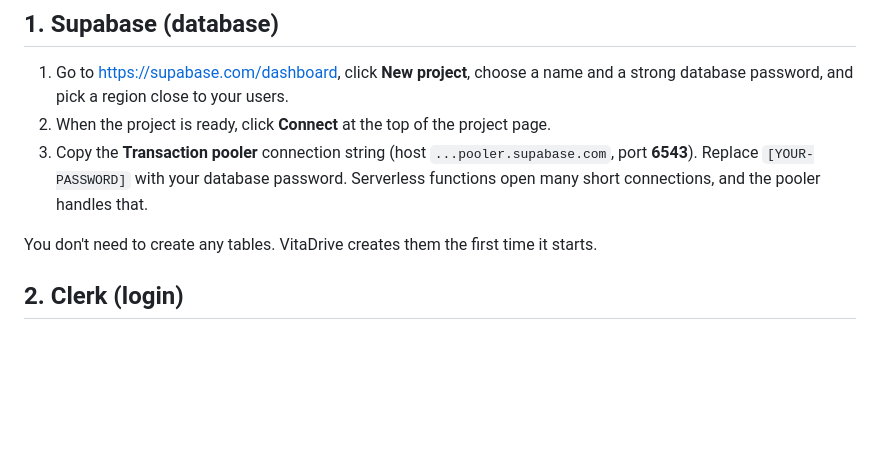
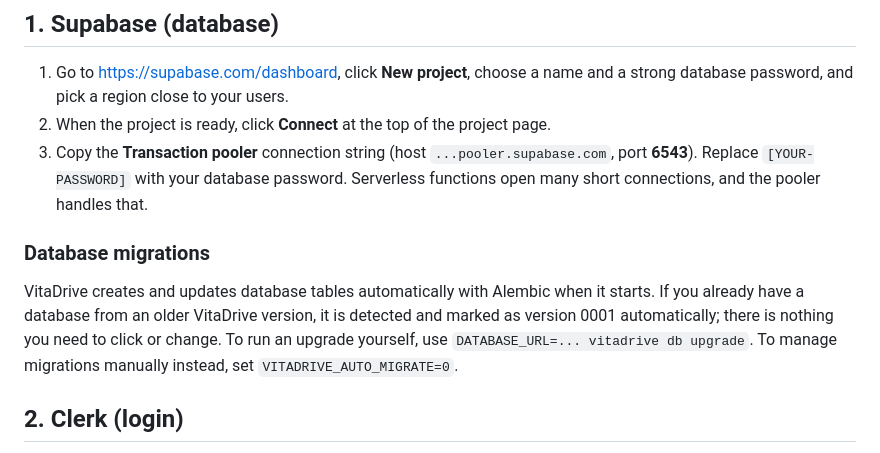
Before and after one commit to adotak/vitadrive, a Markdown page: docs/DEPLOY.md, the part around the change. Drawn GitHub-style; blank space fills up the shorter version.

```diff
--- a/docs/DEPLOY.md
+++ b/docs/DEPLOY.md
@@ -15,7 +15,13 @@ You need accounts on all three (each has a free tier). About 15 minutes.
 3. Copy the **Transaction pooler** connection string (host `...pooler.supabase.com`, port **6543**). Replace `[YOUR-PASSWORD]` with your database password.
    Serverless functions open many short connections, and the pooler handles that.
 
-You don't need to create any tables. VitaDrive creates them the first time it starts.
+### Database migrations
+
+VitaDrive creates and updates database tables automatically with Alembic when it starts. If you already
+have a database from an older VitaDrive version, it is detected and marked as version 0001 automatically;
+there is nothing you need to click or change. To run an upgrade yourself, use
+`DATABASE_URL=... vitadrive db upgrade`. To manage migrations manually instead, set
+`VITADRIVE_AUTO_MIGRATE=0`.
 
 ## 2. Clerk (login)
 
```
Also changed, not shown: README.md (+11 -0 lines).
